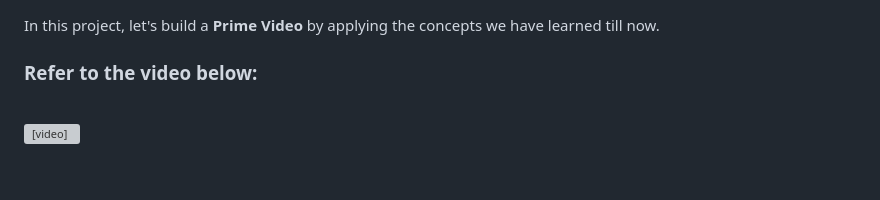
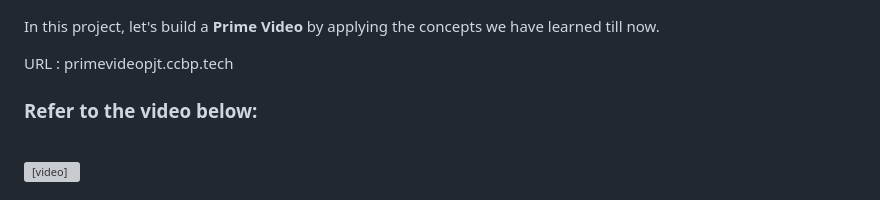
Before and after one commit to saipranav333444/full-stack-development, a Markdown page: frontend/prime-video/README.md, the part around the change. Rendered like a GitHub page; blank space fills up the shorter version; grey boxes are pictures that could not be loaded.

```diff
--- a/frontend/prime-video/README.md
+++ b/frontend/prime-video/README.md
@@ -1,4 +1,6 @@
 In this project, let's build a **Prime Video** by applying the concepts we have learned till now.
+
+URL : primevideopjt.ccbp.tech
 
 ### Refer to the video below:
 
```
